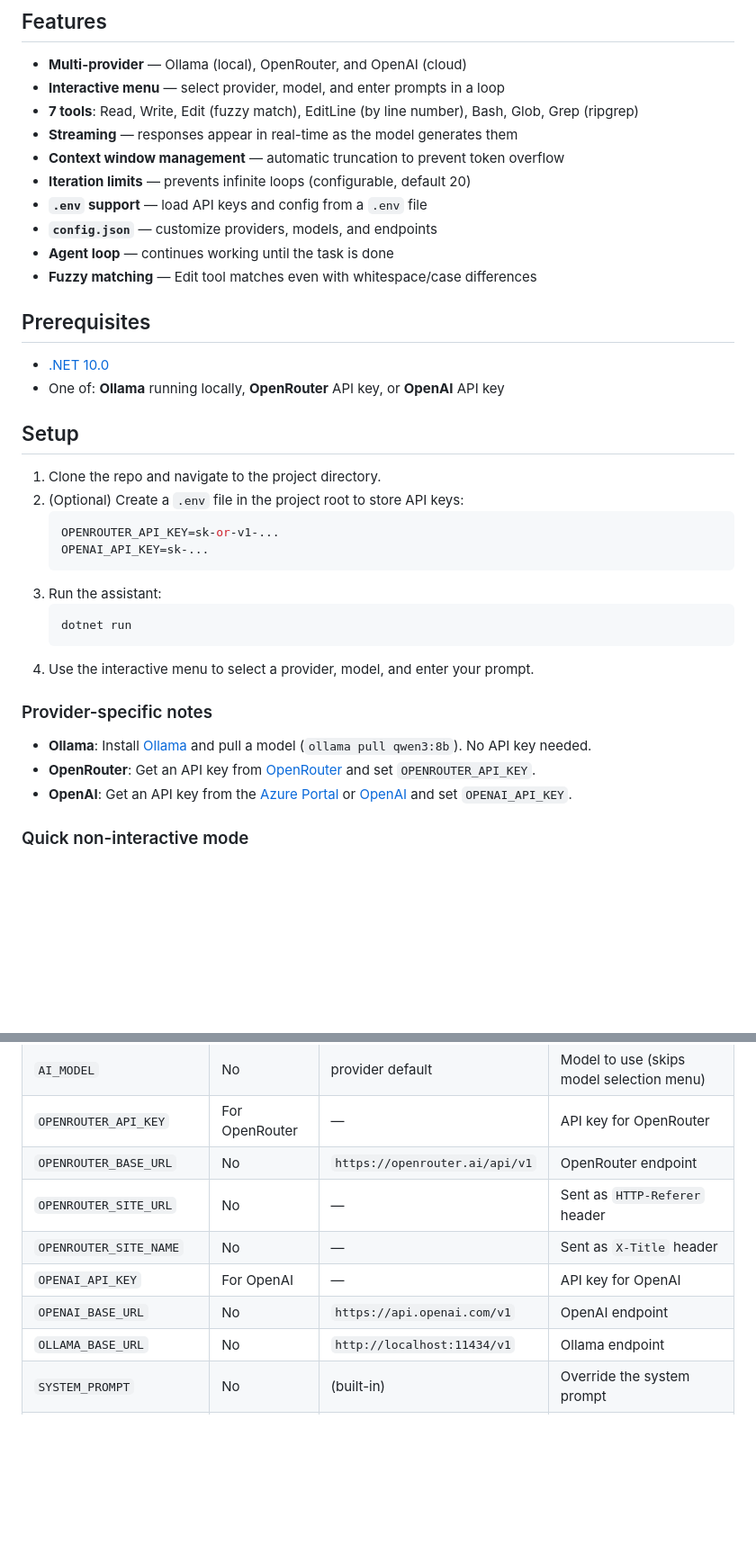
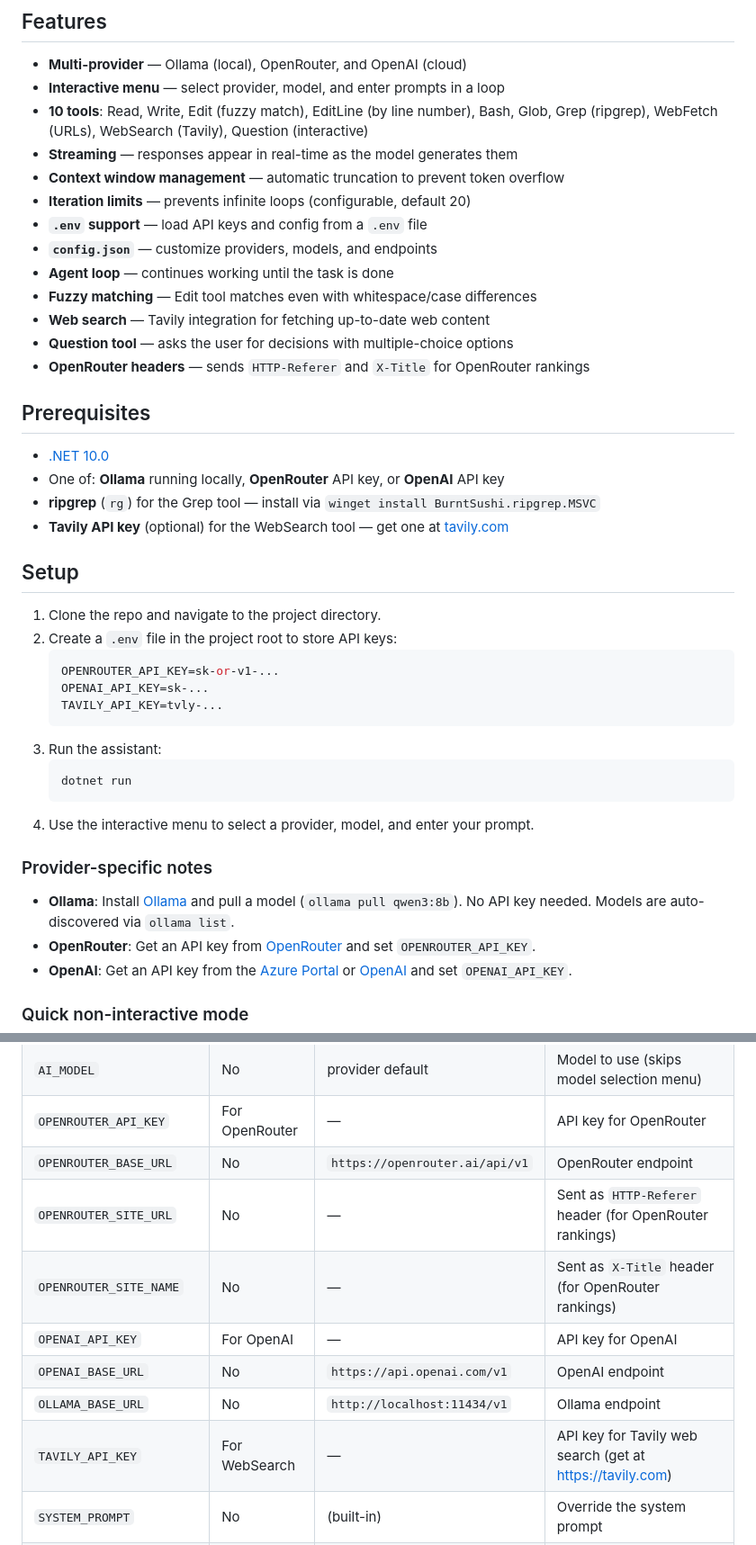
Before and after one commit to MohammadNoorAbuAsbe/coding-assistant, a Markdown page: README.md, 2 parts joined by grey strips. Shown at 90% size. GitHub-like rendering; blank space fills up the shorter version.

````diff
--- a/README.md
+++ b/README.md
@@ -6,7 +6,7 @@ A terminal-based AI coding assistant that uses LLMs to read, write, edit, search
 
 - **Multi-provider** — Ollama (local), OpenRouter, and OpenAI (cloud)
 - **Interactive menu** — select provider, model, and enter prompts in a loop
-- **7 tools**: Read, Write, Edit (fuzzy match), EditLine (by line number), Bash, Glob, Grep (ripgrep)
+- **10 tools**: Read, Write, Edit (fuzzy match), EditLine (by line number), Bash, Glob, Grep (ripgrep), WebFetch (URLs), WebSearch (Tavily), Question (interactive)
 - **Streaming** — responses appear in real-time as the model generates them
 - **Context window management** — automatic truncation to prevent token overflow
 - **Iteration limits** — prevents infinite loops (configurable, default 20)
@@ -14,19 +14,25 @@ A terminal-based AI coding assistant that uses LLMs to read, write, edit, search
 - **`config.json`** — customize providers, models, and endpoints
 - **Agent loop** — continues working until the task is done
 - **Fuzzy matching** — Edit tool matches even with whitespace/case differences
+- **Web search** — Tavily integration for fetching up-to-date web content
+- **Question tool** — asks the user for decisions with multiple-choice options
+- **OpenRouter headers** — sends `HTTP-Referer` and `X-Title` for OpenRouter rankings
 
 ## Prerequisites
 
 - [.NET 10.0](https://dotnet.microsoft.com/download/dotnet/10.0)
 - One of: **Ollama** running locally, **OpenRouter** API key, or **OpenAI** API key
+- **ripgrep** (`rg`) for the Grep tool — install via `winget install BurntSushi.ripgrep.MSVC`
+- **Tavily API key** (optional) for the WebSearch tool — get one at [tavily.com](https://tavily.com)
 
 ## Setup
 
 1. Clone the repo and navigate to the project directory.
-2. (Optional) Create a `.env` file in the project root to store API keys:
+2. Create a `.env` file in the project root to store API keys:
    ```sh
    OPENROUTER_API_KEY=sk-or-v1-...
    OPENAI_API_KEY=sk-...
+   TAVILY_API_KEY=tvly-...
    ```
 3. Run the assistant:
    ```sh
@@ -36,7 +42,7 @@ A terminal-based AI coding assistant that uses LLMs to read, write, edit, search
 
 ### Provider-specific notes
 
-- **Ollama**: Install [Ollama](https://ollama.com) and pull a model (`ollama pull qwen3:8b`). No API key needed.
+- **Ollama**: Install [Ollama](https://ollama.com) and pull a model (`ollama pull qwen3:8b`). No API key needed. Models are auto-discovered via `ollama list`.
 - **OpenRouter**: Get an API key from [OpenRouter](https://openrouter.ai) and set `OPENROUTER_API_KEY`.
 - **OpenAI**: Get an API key from the [Azure Portal](https://portal.azure.com) or [OpenAI](https://platform.openai.com) and set `OPENAI_API_KEY`.
 
@@ -58,11 +64,12 @@ dotnet run
 | `AI_MODEL` | No | provider default | Model to use (skips model selection menu) |
 | `OPENROUTER_API_KEY` | For OpenRouter | — | API key for OpenRouter |
 | `OPENROUTER_BASE_URL` | No | `https://openrouter.ai/api/v1` | OpenRouter endpoint |
-| `OPENROUTER_SITE_URL` | No | — | Sent as `HTTP-Referer` header |
-| `OPENROUTER_SITE_NAME` | No | — | Sent as `X-Title` header |
+| `OPENROUTER_SITE_URL` | No | — | Sent as `HTTP-Referer` header (for OpenRouter rankings) |
+| `OPENROUTER_SITE_NAME` | No | — | Sent as `X-Title` header (for OpenRouter rankings) |
 | `OPENAI_API_KEY` | For OpenAI | — | API key for OpenAI |
 | `OPENAI_BASE_URL` | No | `https://api.openai.com/v1` | OpenAI endpoint |
 | `OLLAMA_BASE_URL` | No | `http://localhost:11434/v1` | Ollama endpoint |
+| `TAVILY_API_KEY` | For WebSearch | — | API key for Tavily web search (get at https://tavily.com) |
 | `SYSTEM_PROMPT` | No | (built-in) | Override the system prompt |
 | `MAX_ITERATIONS` | No | `20` | Max tool-call iterations before stopping |
 | `CONTEXT_WINDOW_SIZE` | No | `32768` (local) / `128000` (cloud) | Max tokens for context window |
````
Also changed, not shown: other parts of README.md (+39 -4 lines).
